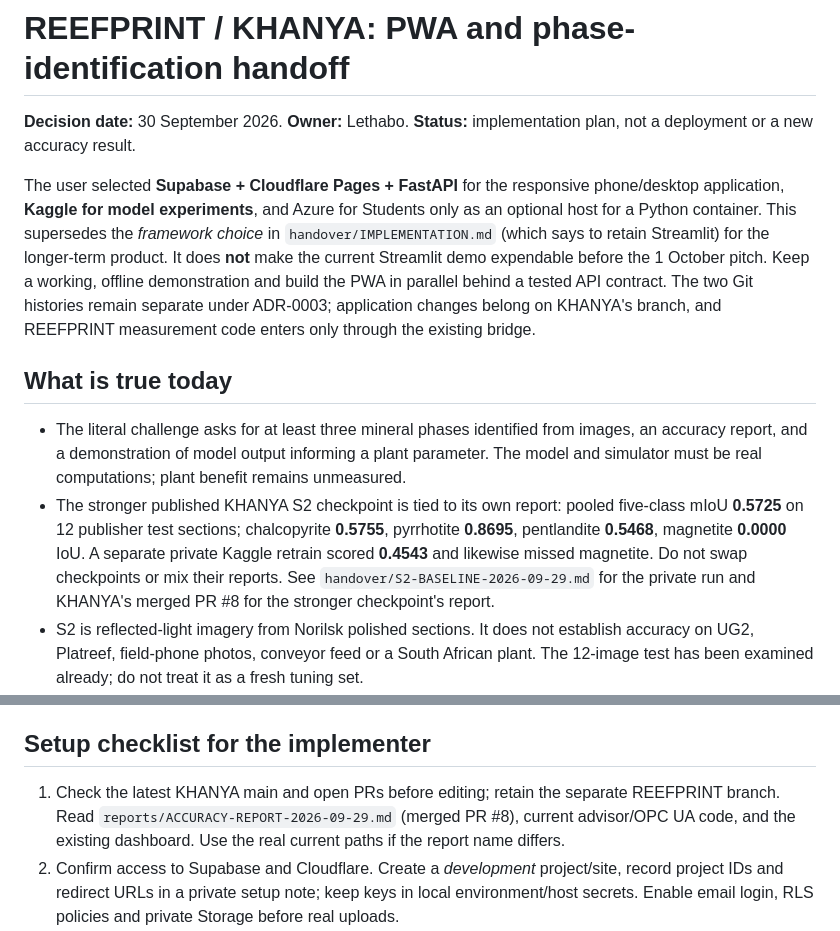
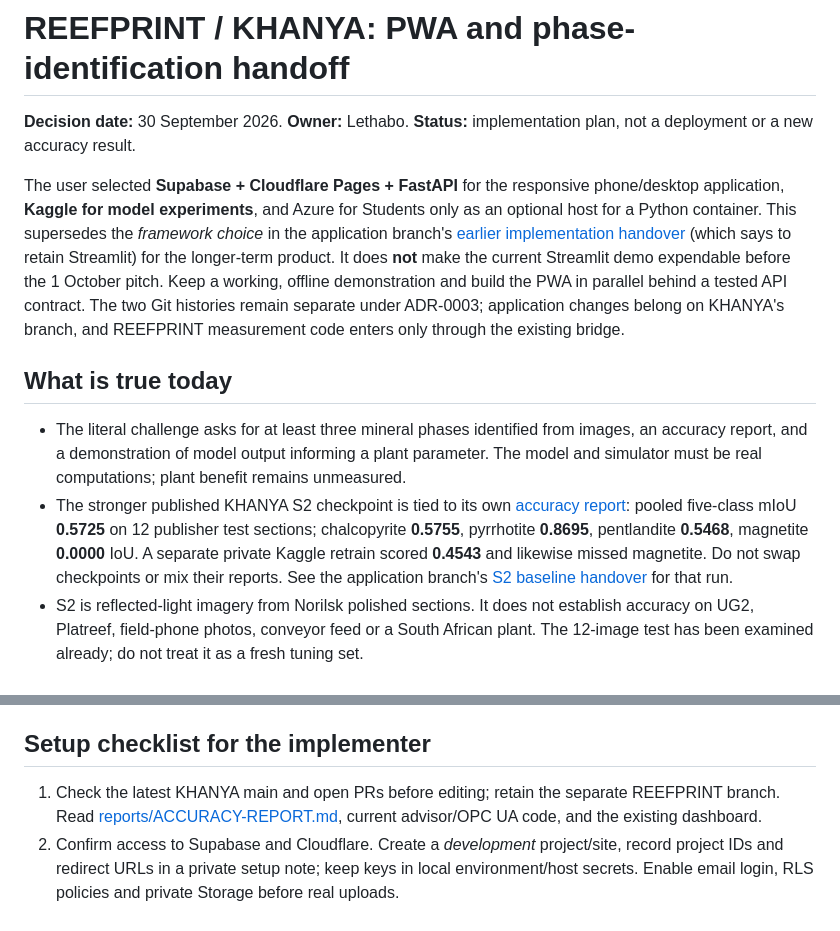
Before and after one commit to Sibusiso-K/KHANYA, a Markdown page: docs/12-pwa-phase-identification-roadmap-2026-09-30.md, 2 parts joined by grey strips. Drawn GitHub-style.

Commit message:
Link the actual KHANYA accuracy and handover files

```diff
--- a/docs/12-pwa-phase-identification-roadmap-2026-09-30.md
+++ b/docs/12-pwa-phase-identification-roadmap-2026-09-30.md
@@ -2,12 +2,12 @@
 
 **Decision date:** 30 September 2026. **Owner:** Lethabo. **Status:** implementation plan, not a deployment or a new accuracy result.
 
-The user selected **Supabase + Cloudflare Pages + FastAPI** for the responsive phone/desktop application, **Kaggle for model experiments**, and Azure for Students only as an optional host for a Python container. This supersedes the *framework choice* in `handover/IMPLEMENTATION.md` (which says to retain Streamlit) for the longer-term product. It does **not** make the current Streamlit demo expendable before the 1 October pitch. Keep a working, offline demonstration and build the PWA in parallel behind a tested API contract. The two Git histories remain separate under ADR-0003; application changes belong on KHANYA's branch, and REEFPRINT measurement code enters only through the existing bridge.
+The user selected **Supabase + Cloudflare Pages + FastAPI** for the responsive phone/desktop application, **Kaggle for model experiments**, and Azure for Students only as an optional host for a Python container. This supersedes the *framework choice* in the application branch's [earlier implementation handover](https://github.com/Sibusiso-K/KHANYA/blob/codex/khanya-build-plan/handover/IMPLEMENTATION.md) (which says to retain Streamlit) for the longer-term product. It does **not** make the current Streamlit demo expendable before the 1 October pitch. Keep a working, offline demonstration and build the PWA in parallel behind a tested API contract. The two Git histories remain separate under ADR-0003; application changes belong on KHANYA's branch, and REEFPRINT measurement code enters only through the existing bridge.
 
 ## What is true today
 
 - The literal challenge asks for at least three mineral phases identified from images, an accuracy report, and a demonstration of model output informing a plant parameter. The model and simulator must be real computations; plant benefit remains unmeasured.
-- The stronger published KHANYA S2 checkpoint is tied to its own report: pooled five-class mIoU **0.5725** on 12 publisher test sections; chalcopyrite **0.5755**, pyrrhotite **0.8695**, pentlandite **0.5468**, magnetite **0.0000** IoU. A separate private Kaggle retrain scored **0.4543** and likewise missed magnetite. Do not swap checkpoints or mix their reports. See `handover/S2-BASELINE-2026-09-29.md` for the private run and KHANYA's merged PR #8 for the stronger checkpoint's report.
+- The stronger published KHANYA S2 checkpoint is tied to its own [accuracy report](https://github.com/Sibusiso-K/KHANYA/blob/main/reports/ACCURACY-REPORT.md): pooled five-class mIoU **0.5725** on 12 publisher test sections; chalcopyrite **0.5755**, pyrrhotite **0.8695**, pentlandite **0.5468**, magnetite **0.0000** IoU. A separate private Kaggle retrain scored **0.4543** and likewise missed magnetite. Do not swap checkpoints or mix their reports. See the application branch's [S2 baseline handover](https://github.com/Sibusiso-K/KHANYA/blob/codex/khanya-build-plan/handover/S2-BASELINE-2026-09-29.md) for that run.
 - S2 is reflected-light imagery from Norilsk polished sections. It does not establish accuracy on UG2, Platreef, field-phone photos, conveyor feed or a South African plant. The 12-image test has been examined already; do not treat it as a fresh tuning set.
 - The existing KHANYA dashboard and simulated OPC UA path are usable evidence for the pitch. The hosted PWA is a product direction. No XRF instrument, physical polarimetric rig, site controller connection or paired South African phase labels have been demonstrated.
 
@@ -93,7 +93,7 @@ Run M0–M4 on Kaggle with a fixed validation objective; preserve the best old c
 
 ## Setup checklist for the implementer
 
-1. Check the latest KHANYA main and open PRs before editing; retain the separate REEFPRINT branch. Read `reports/ACCURACY-REPORT-2026-09-29.md` (merged PR #8), current advisor/OPC UA code, and the existing dashboard. Use the real current paths if the report name differs.
+1. Check the latest KHANYA main and open PRs before editing; retain the separate REEFPRINT branch. Read [reports/ACCURACY-REPORT.md](https://github.com/Sibusiso-K/KHANYA/blob/main/reports/ACCURACY-REPORT.md), current advisor/OPC UA code, and the existing dashboard.
 2. Confirm access to Supabase and Cloudflare. Create a *development* project/site, record project IDs and redirect URLs in a private setup note; keep keys in local environment/host secrets. Enable email login, RLS policies and private Storage before real uploads.
 3. Build the API contract and fixture flow locally first. Verify token ownership in tests. Commit schema migrations, OpenAPI contract and a `.env.example` containing names only.
 4. Containerize the model API and benchmark memory/latency on the actual target. Check Azure for Students eligibility and the Container Apps estimate only if cloud inference is needed. Do not assume a permanently free GPU or always-on host.
```
